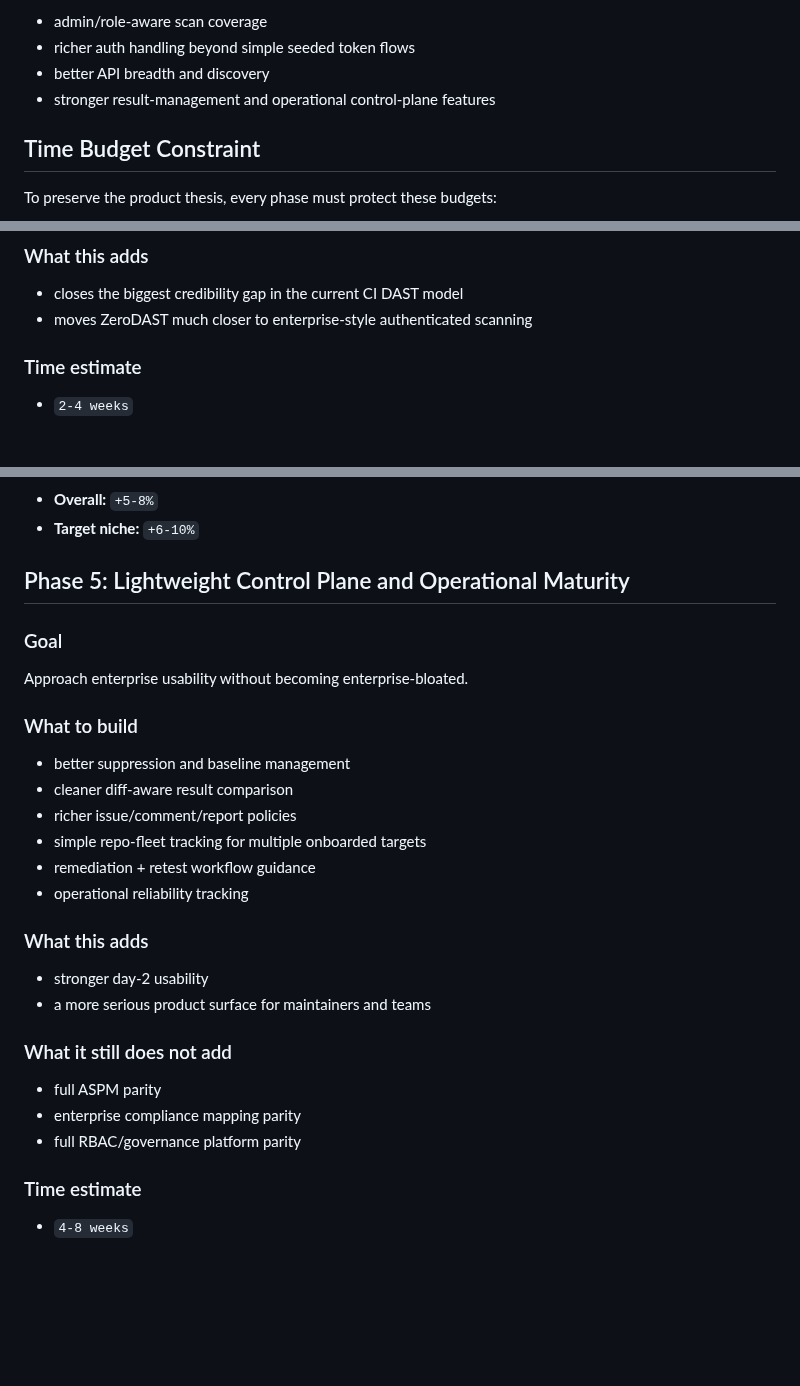
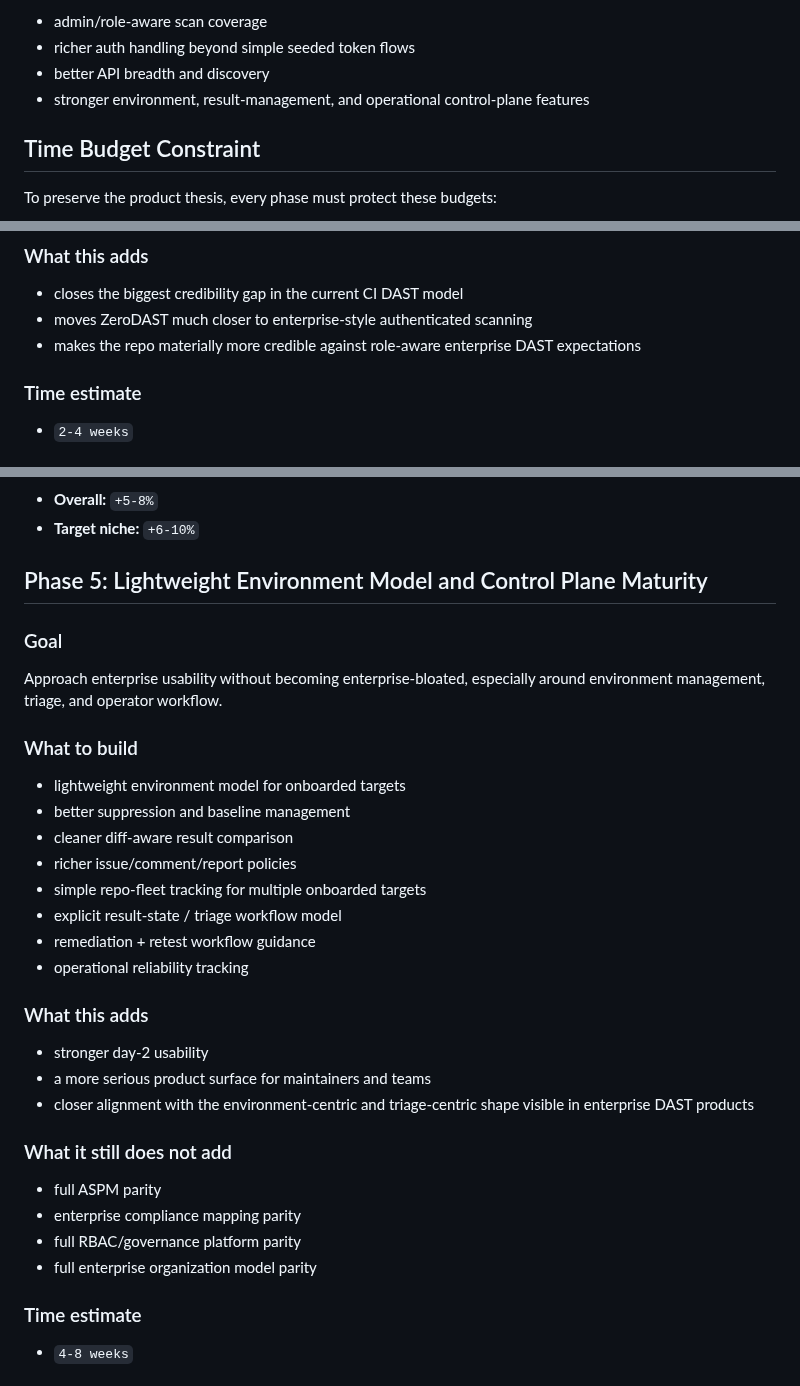
Before and after one commit to AlphaSudo/zerodast, a Markdown page: docs/CHECKMARX_PARITY_ROADMAP.md, 3 parts joined by grey strips. Drawn GitHub-style; blank space fills up the shorter version.

Commit message:
docs: refine parity roadmap from capabilities analysis

```diff
--- a/docs/CHECKMARX_PARITY_ROADMAP.md
+++ b/docs/CHECKMARX_PARITY_ROADMAP.md
@@ -38,7 +38,7 @@ The biggest current gaps are:
 - admin/role-aware scan coverage
 - richer auth handling beyond simple seeded token flows
 - better API breadth and discovery
-- stronger result-management and operational control-plane features
+- stronger environment, result-management, and operational control-plane features
 
 ## Time Budget Constraint
 
@@ -80,6 +80,7 @@ Turn ZeroDAST from "authenticated user coverage" into "role-aware authenticated
 ### What this adds
 - closes the biggest credibility gap in the current CI DAST model
 - moves ZeroDAST much closer to enterprise-style authenticated scanning
+- makes the repo materially more credible against role-aware enterprise DAST expectations
 
 ### Time estimate
 - `2-4 weeks`
@@ -221,27 +223,31 @@ Reduce the current gap around API coverage breadth.
 - **Overall:** `+5-8%`
 - **Target niche:** `+6-10%`
 
-## Phase 5: Lightweight Control Plane and Operational Maturity
+## Phase 5: Lightweight Environment Model and Control Plane Maturity
 
 ### Goal
-Approach enterprise usability without becoming enterprise-bloated.
+Approach enterprise usability without becoming enterprise-bloated, especially around environment management, triage, and operator workflow.
 
 ### What to build
+- lightweight environment model for onboarded targets
 - better suppression and baseline management
 - cleaner diff-aware result comparison
 - richer issue/comment/report policies
 - simple repo-fleet tracking for multiple onboarded targets
+- explicit result-state / triage workflow model
 - remediation + retest workflow guidance
 - operational reliability tracking
 
 ### What this adds
 - stronger day-2 usability
 - a more serious product surface for maintainers and teams
+- closer alignment with the environment-centric and triage-centric shape visible in enterprise DAST products
 
 ### What it still does not add
 - full ASPM parity
 - enterprise compliance mapping parity
 - full RBAC/governance platform parity
+- full enterprise organization model parity
 
 ### Time estimate
 - `4-8 weeks`
```
Also changed, not shown: other parts of docs/CHECKMARX_PARITY_ROADMAP.md (+1 -0 lines).
